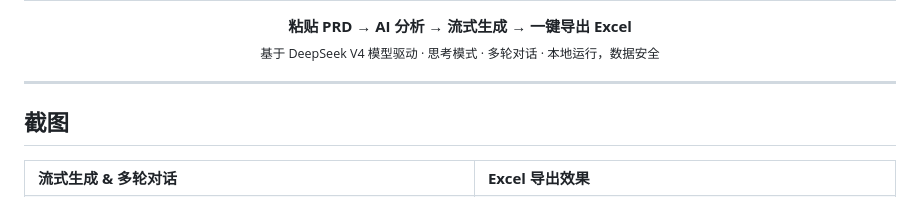
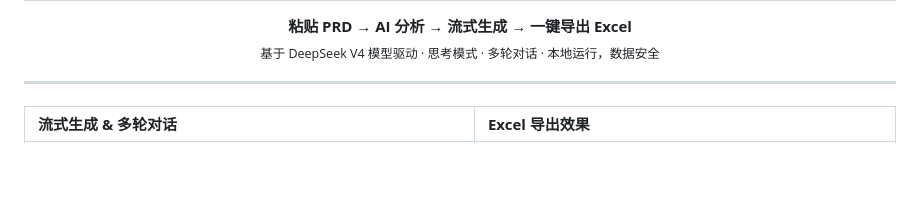
Before and after one commit to Liu-jiahui0303/AiTestCaseGen, a Markdown page: README.md, the part around one of its changes. Drawn GitHub-style; blank space fills up the shorter version.

```diff
--- a/README.md
+++ b/README.md
@@ -14,8 +14,6 @@
 
 ---
 
-## 截图
-
 <table>
 <tr>
   <td><b>流式生成 & 多轮对话</b></td>
```
Also changed, not shown: other parts of README.md (+0 -2 lines).
